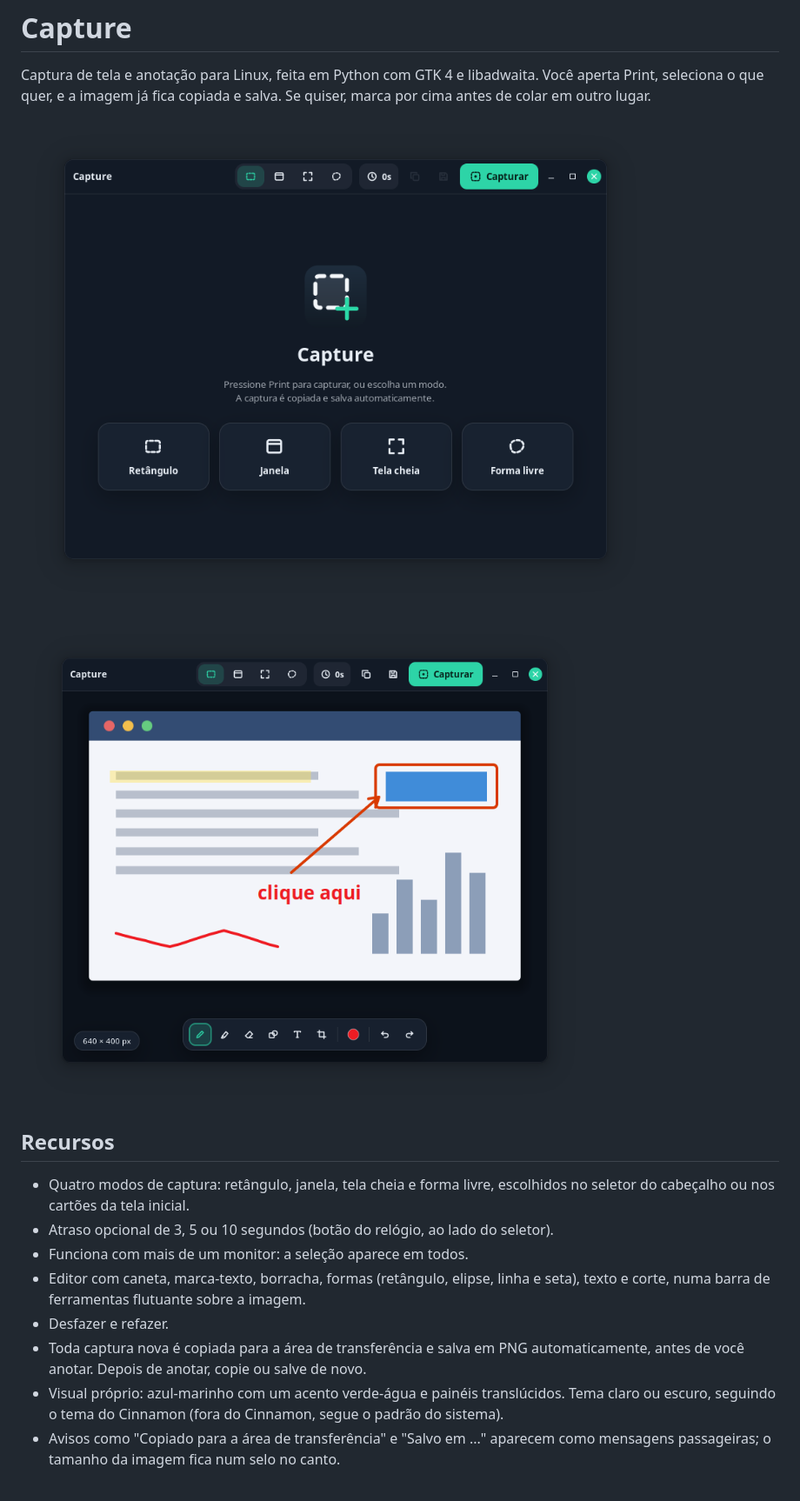
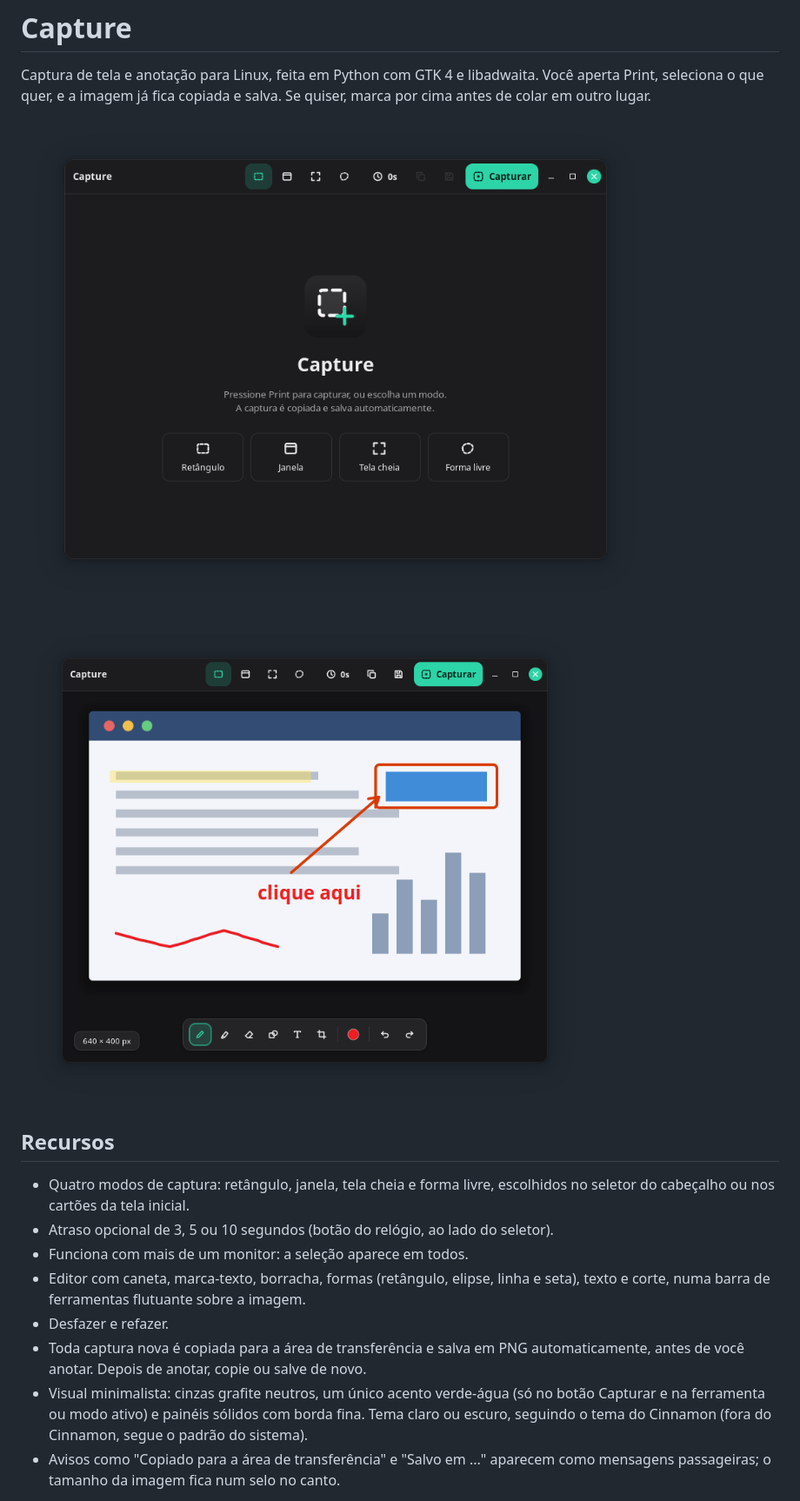
Before and after one commit to kassiobraga/capture, a Markdown page: README.md, the part around one of its changes. Shown at 87% size. GitHub-like rendering; pictures changed too: docs/captura-editor.png, docs/captura-inicial.png.

```diff
--- a/README.md
+++ b/README.md
@@ -19,7 +19,8 @@ quiser, marca por cima antes de colar em outro lugar.
 - Desfazer e refazer.
 - Toda captura nova é copiada para a área de transferência e salva em PNG
   automaticamente, antes de você anotar. Depois de anotar, copie ou salve de novo.
-- Visual próprio: azul-marinho com um acento verde-água e painéis translúcidos.
+- Visual minimalista: cinzas grafite neutros, um único acento verde-água (só no botão
+  Capturar e na ferramenta ou modo ativo) e painéis sólidos com borda fina.
   Tema claro ou escuro, seguindo o tema do Cinnamon (fora do Cinnamon, segue o
   padrão do sistema).
 - Avisos como "Copiado para a área de transferência" e "Salvo em ..." aparecem
```
Also changed, not shown: other parts of README.md (+6 -0 lines), 5 other files.
